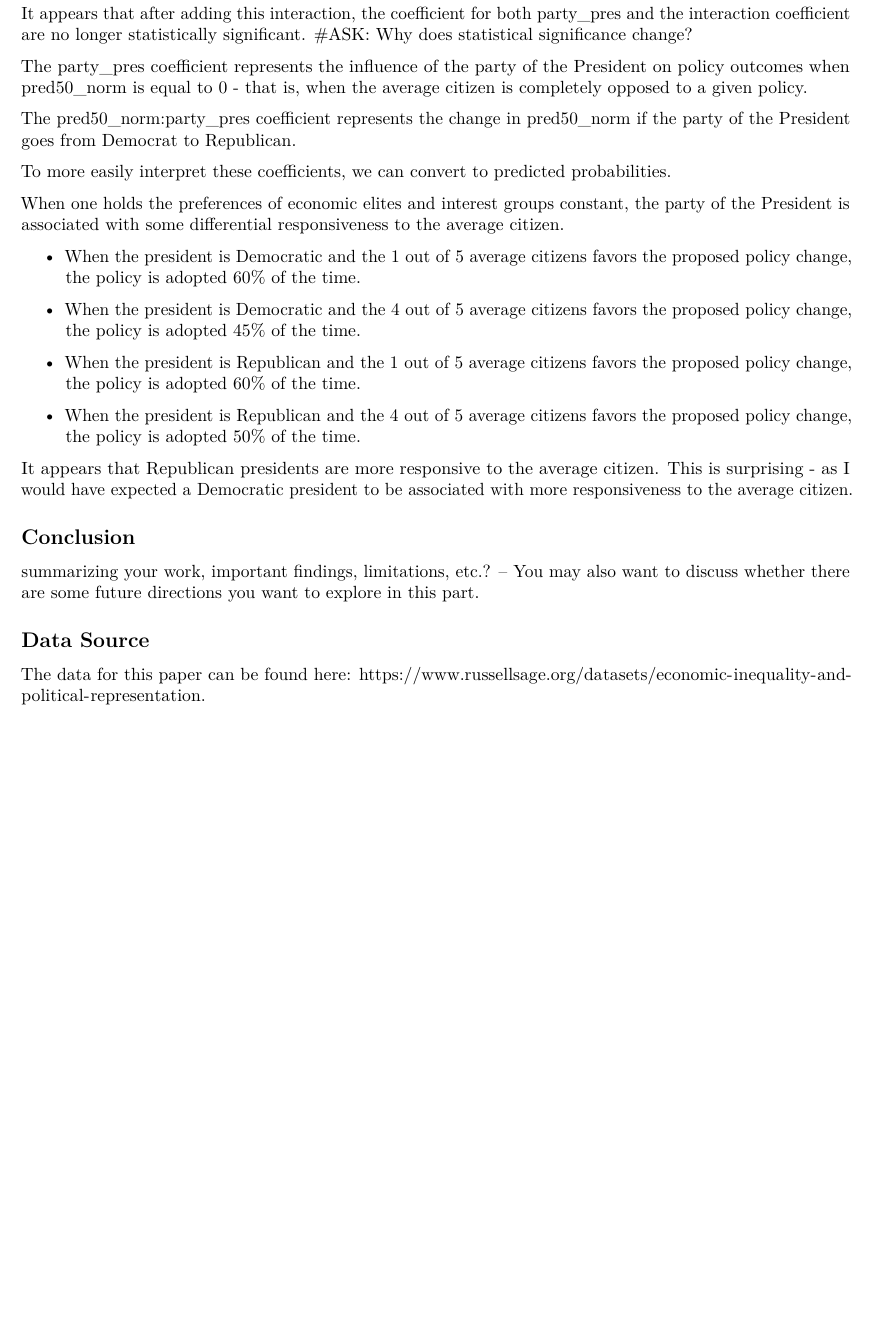
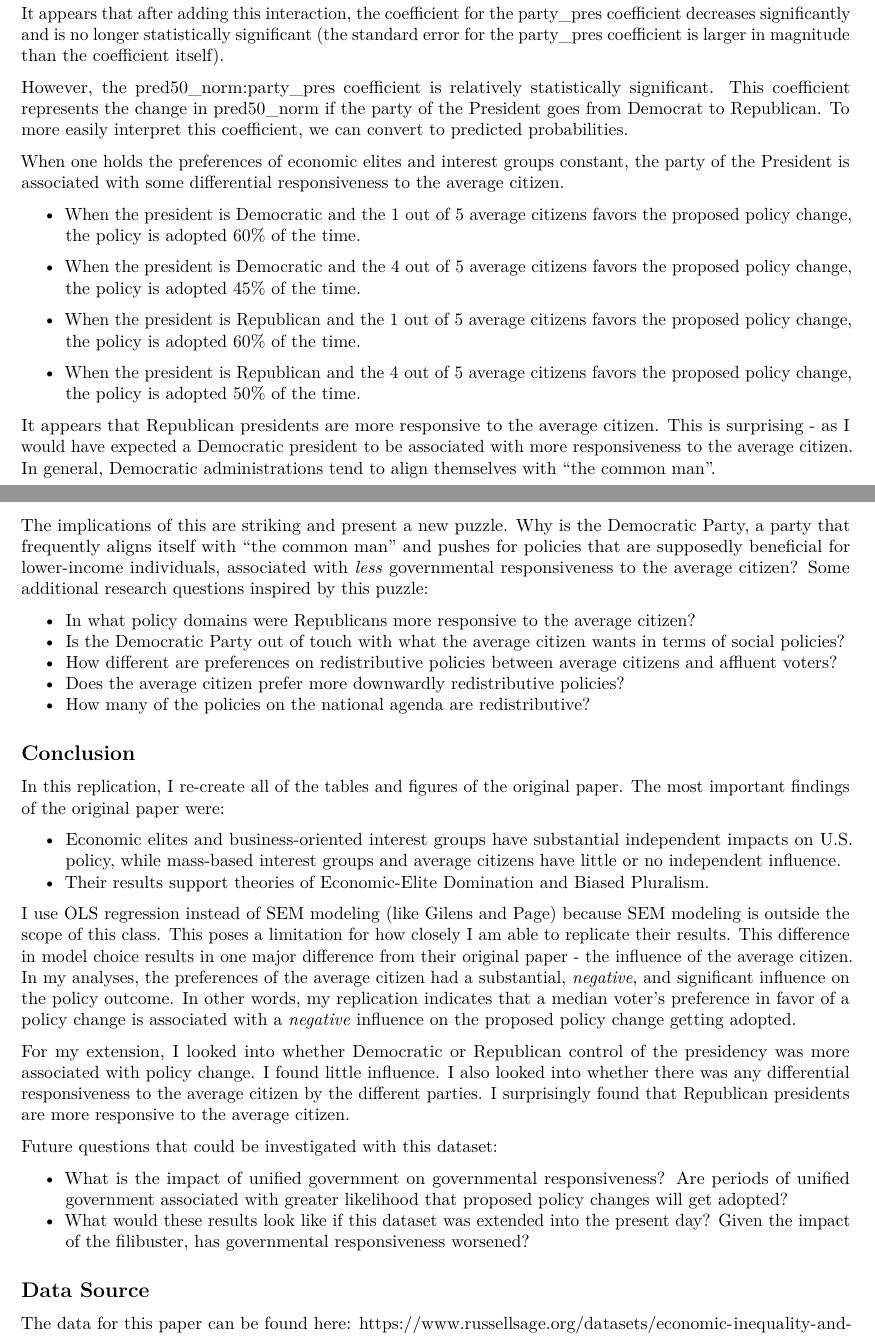
Before and after one commit to monica-chang/gilens-replication, an R Markdown document (replication_report.Rmd): part of page 7 of 8 before the commit and two parts of pages 7 and 8 of 8 after it, the two joined at a grey line, cut so that both start at the same text, the shorter picture padded with empty space. Rendered offline with R 4.5, knitr and Pandoc, then LaTeX, with nearby package versions; both versions are drawn in the output format of the newer one; some code elsewhere in the file could not run offline.

Commit message:
I add a conclusion and interpretation for the extension

````diff
--- a/replication_report.Rmd
+++ b/replication_report.Rmd
@@ -2,7 +2,7 @@
 title: "Replication Report"
 author: "Monica Chang"
 date: "4/24/2021"
-output: html_document
+output: pdf_document
 ---
 
 ```{r setup, include=FALSE}
@@ -719,18 +727,16 @@ stargazer(model_7,
           notes.align = "l",
           notes.append = FALSE)
 ```
+
 Based on the regression output, the other coefficients are fairly similar to
 what they were in Table 3. To interpret the party_pres coefficient, we can
 convert to predicted probabilities - similar to what we did for Figure 1.
 
 When one holds the preferences of average citizens, economic elites, and
 interest groups constant, the party of the President is associated with
-some predictive difference. When the president is Democratic, proposed policy
+little predictive difference. When the president is Democratic, proposed policy
 changes are adopted 53% of the time. When the president is Republican, proposed
 policy changes are adopted 55% of the time. The difference seems relatively
 small.
 
 I also extended the replication by adding in a statistical interaction between
-party of the President and preferences of average citizens. I was curious about
-whether there was any differential responsiveness by the different parties to
-the average citizen.
@@ -736,0 +749,2 @@ the average citizen.
+responsiveness by the different parties to the average citizen based on this
+dataset.
@@ -775,19 +795,15 @@ stargazer(model_8,
           notes.append = FALSE)
 ```
 
-It appears that after adding this interaction, the coefficient for both
-party_pres and the interaction coefficient are no longer statistically
-significant. #ASK: Why does statistical significance change?
+It appears that after adding this interaction, the coefficient for the
+party_pres coefficient decreases significantly and is no longer statistically
+significant (the standard error for the party_pres coefficient is larger in
+magnitude than the coefficient itself).
 
-The party_pres coefficient represents the influence of the party of the
-President on policy outcomes when pred50_norm is equal to 0 - that is, when the
-average citizen is completely opposed to a given policy.
-
-The pred50_norm:party_pres coefficient represents the change in pred50_norm
-if the party of the President goes from Democrat to Republican.
-
-To more easily interpret these coefficients, we can convert to predicted
-probabilities.
+However, the pred50_norm:party_pres coefficient is relatively statistically
+significant. This coefficient represents the change in pred50_norm
+if the party of the President goes from Democrat to Republican. To more easily
+interpret this coefficient, we can convert to predicted probabilities.
 
 When one holds the preferences of economic elites and interest groups constant,
 the party of the President is associated with some differential responsiveness
@@ -807,12 +823,58 @@ the proposed policy change, the policy is adopted 50% of the time.
 
 It appears that Republican presidents are more responsive to the average
 citizen. This is surprising - as I would have expected a Democratic president
-to be associated with more responsiveness to the average citizen.
+to be associated with more responsiveness to the average citizen. In general,
+Democratic administrations tend to align themselves with "the common man".
+
+The implications of this are striking and present a new puzzle. Why is
+the Democratic Party, a party that frequently aligns itself with "the common
+man" and pushes for policies that are supposedly beneficial for lower-income
+individuals, associated with *less* governmental responsiveness to the average
+citizen? Some additional research questions inspired by this puzzle:
+
+- In what policy domains were Republicans more responsive to the average citizen?
+- Is the Democratic Party out of touch with what the average citizen wants in
+terms of social policies?
+- How different are preferences on redistributive policies between average
+citizens and affluent voters?
+- Does the average citizen prefer more downwardly redistributive policies?
+- How many of the policies on the national agenda are redistributive?
 
 ## Conclusion
 
-summarizing your work, important findings, limitations, etc.?
-– You may also want to discuss whether there are some future directions you want to explore in this part.
+In this replication, I re-create all of the tables and figures of the original
+paper. The most important findings of the original paper were:
+
+- Economic elites and business-oriented interest groups have substantial
+independent impacts on U.S. policy, while mass-based interest groups and
+average citizens have little or no independent influence.
+- Their results support theories of Economic-Elite Domination and Biased
+Pluralism.
+
+I use OLS regression instead of SEM modeling (like Gilens and Page) because SEM
+modeling is outside the scope of this class. This poses a limitation for how
+closely I am able to replicate their results. This difference in model choice
+results in one major difference from their original paper - the influence of
+the average citizen. In my analyses, the preferences of the average citizen had
+a substantial, *negative*, and significant influence on the policy outcome.
+In other words, my replication indicates that a median voter's preference in
+favor of a policy change is associated with a *negative* influence on the
+proposed policy change getting adopted.
+
+For my extension, I looked into whether Democratic or Republican control of
+the presidency was more associated with policy change. I found little influence.
+I also looked into whether there was any differential responsiveness to the
+average citizen by the different parties. I surprisingly found that
+Republican presidents are more responsive to the average citizen.
+
+Future questions that could be investigated with this dataset:
+
+- What is the impact of unified government on governmental responsiveness?
+Are periods of unified government associated with greater likelihood that
+proposed policy changes will get adopted?
+- What would these results look like if this dataset was extended into the
+present day? Given the impact of the filibuster, has governmental responsiveness
+worsened?
 
 ## Data Source
 
````
Also changed, not shown: replication_report.html, replication_report.Rmd (46 more changed lines).
